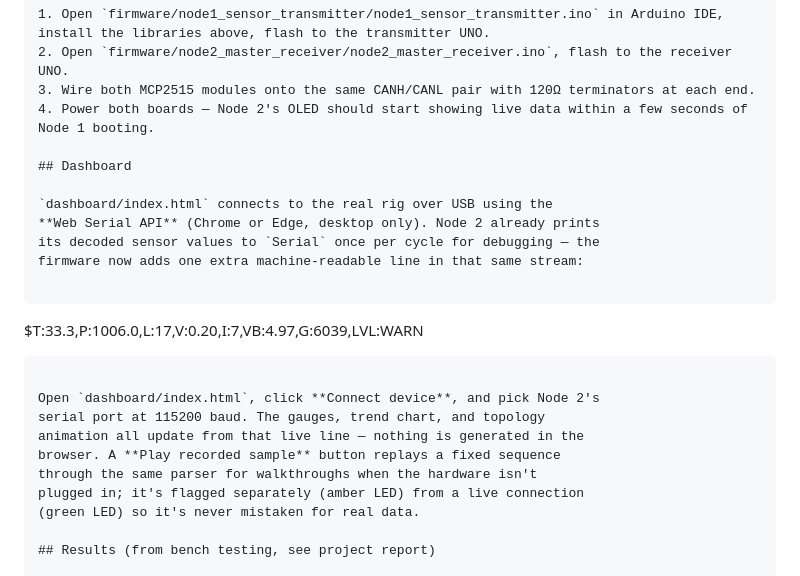
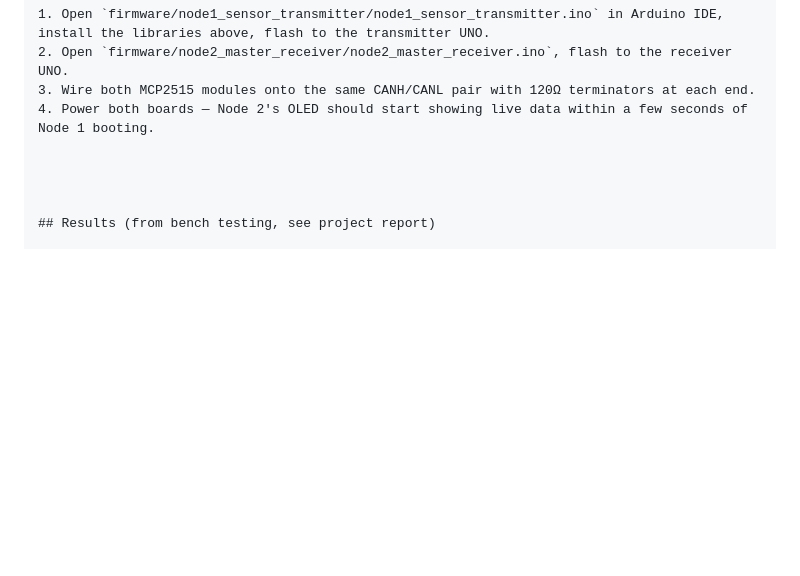
Before and after one commit to Kaushik3747/Embedded-CAN-Industrial-Automation, a Markdown page: README.md, the part around the change. GitHub-like rendering; blank space fills up the shorter version.

Commit message:
Remove dashboard instructions from README
Removed dashboard section and related details from README.

````diff
--- a/README.md
+++ b/README.md
@@ -101,24 +101,8 @@ Alarm Status
 3. Wire both MCP2515 modules onto the same CANH/CANL pair with 120Ω terminators at each end.
 4. Power both boards — Node 2's OLED should start showing live data within a few seconds of Node 1 booting.
 
-## Dashboard
 
-`dashboard/index.html` connects to the real rig over USB using the
-**Web Serial API** (Chrome or Edge, desktop only). Node 2 already prints
-its decoded sensor values to `Serial` once per cycle for debugging — the
-firmware now adds one extra machine-readable line in that same stream:
 
-```
-$T:33.3,P:1006.0,L:17,V:0.20,I:7,VB:4.97,G:6039,LVL:WARN
-```
-
-Open `dashboard/index.html`, click **Connect device**, and pick Node 2's
-serial port at 115200 baud. The gauges, trend chart, and topology
-animation all update from that live line — nothing is generated in the
-browser. A **Play recorded sample** button replays a fixed sequence
-through the same parser for walkthroughs when the hardware isn't
-plugged in; it's flagged separately (amber LED) from a live connection
-(green LED) so it's never mistaken for real data.
 
 ## Results (from bench testing, see project report)
 
````
